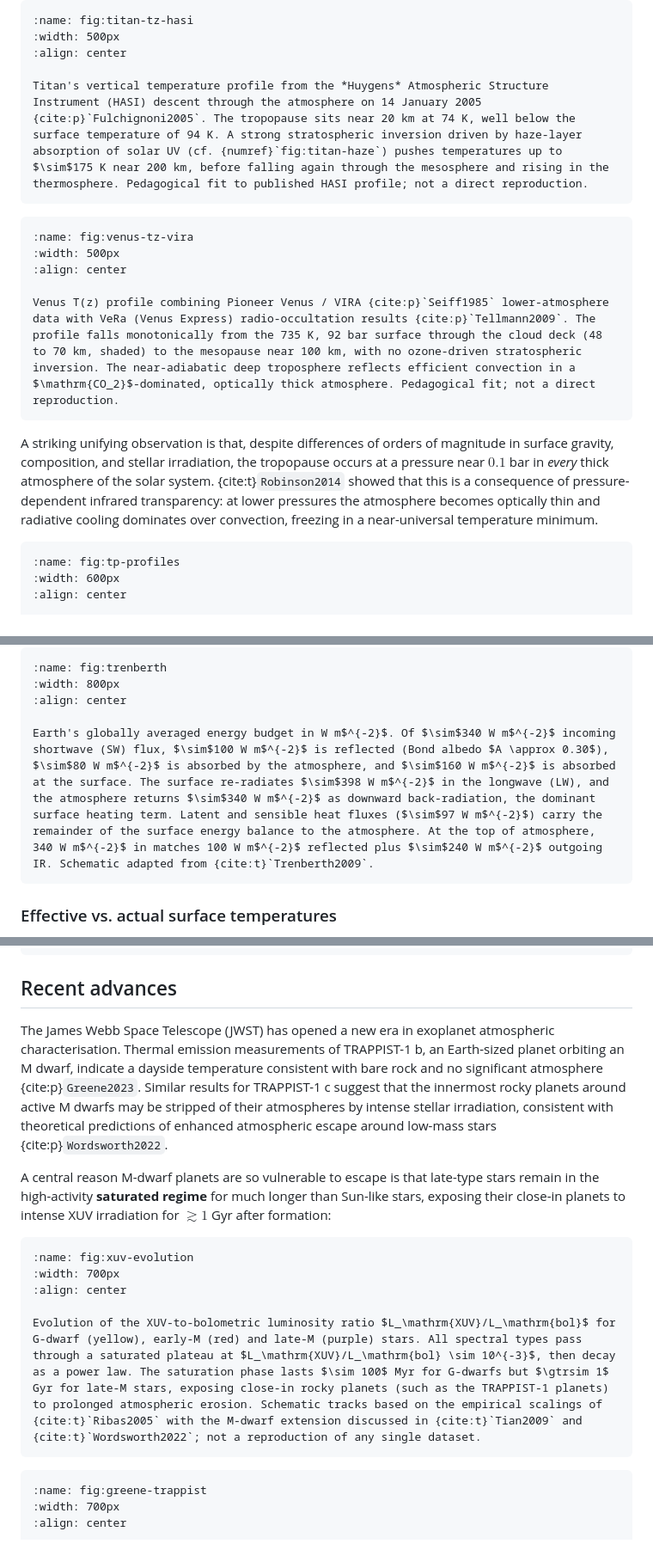
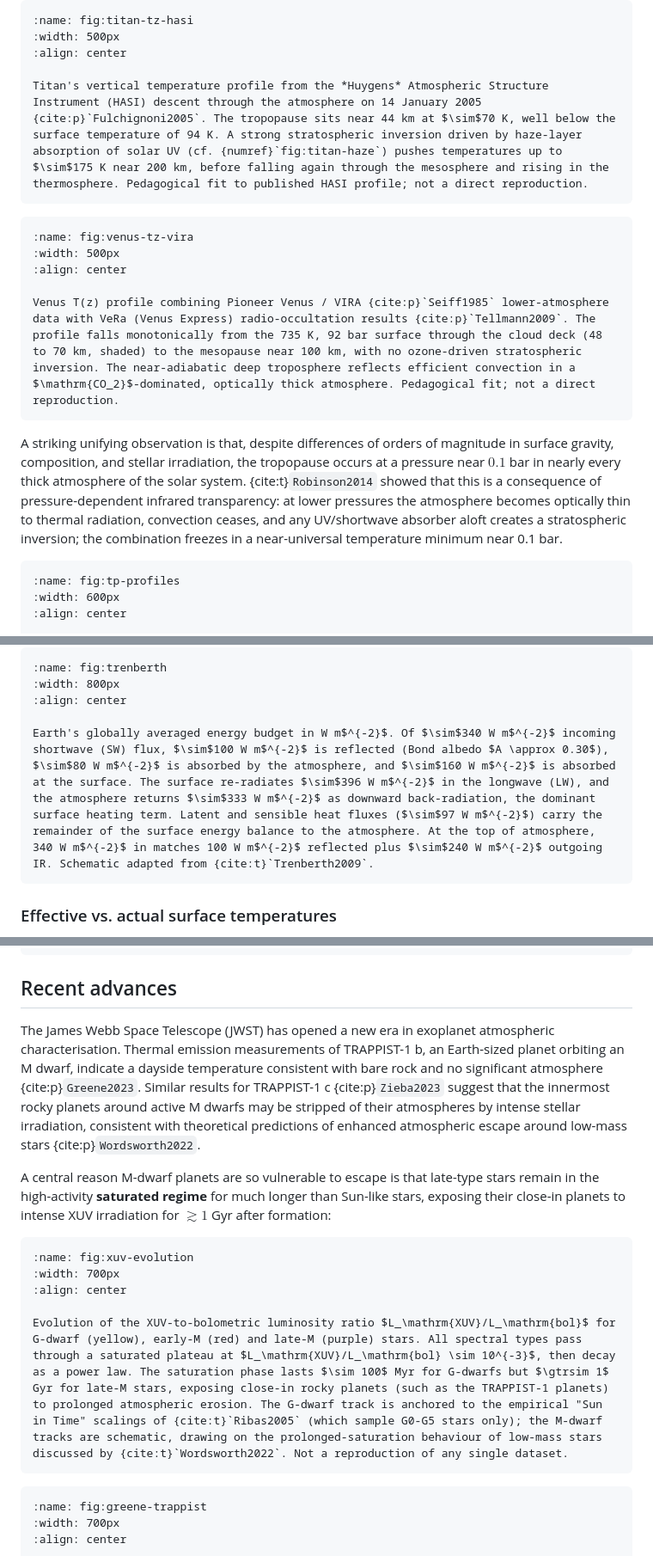
Before and after one commit to FormingWorlds/IntroductionToPlanetaryScience, a Markdown page: book/05_atmospheres_1/atmospheres_1.md, 3 parts joined by grey strips. Shown at 86% size. Rendered like a GitHub page.

Commit message:
L05: deep-verification fixes (9 findings applied)
CRITICAL:
- Titan tropopause altitude in fig:titan-tz-hasi caption: was "20 km
  at 74 K"; Fulchignoni2005 (Fig 2, Fig 5) gives 44 km at 70.43 K.
  Now reads "44 km at ~70 K".
- Trenberth2009 energy-budget caption: back-radiation 340 -> 333 W/m^2
  (Fig 1 of paper); surface upward LW 398 -> 396 W/m^2.
- Wordsworth2022 mis-cited for TRAPPIST-1 c JWST observations;
  Wordsworth2022 is a pre-JWST review and contains no observational
  TRAPPIST-1 c result. Added Zieba2023 cite for the observation;
  Wordsworth2022 retained for the theoretical prediction.
- Tian2009 mis-attributed in fig:xuv-evolution caption as M-dwarf XUV
  source; the paper is purely about Mars CO2 escape and contains no
  M-dwarf content. Citation removed.
- Ribas2005 implied to provide M-dwarf tracks; the "Sun in Time"
  sample is G0-G5 only. Caption restructured to anchor the G-dwarf
  track to Ribas2005 and the M-dwarf tracks to Wordsworth2022 (no
  empirical M-dwarf saturation reference is in the bib).
- Owen2019 caption: core mass range "1.5-6.5 M_E" -> "6.5-15 M_E"
  (per Owen2019 Fig 3 caption: blue=15 M_E, green=6.5 M_E).

MEDIUM:
- Owen2019 caption: "different colours indicate different core
  compositions" -> "core masses" (composition is held fixed; mass
  varies).
- Robinson2014 0.1-bar tropopause mechanism: "radiative cooling
  dominates over convection" was incomplete; the inversion requires
  shortwave heating aloft. Caption now mentions the
  optically-thin-to-IR + UV-absorber requirement; "every" softened
  to "nearly every" (Robinson2014 notes Venus is an exception).
- Jakosky2018 escape rate "~2-3 kg/s" -> "~1-3 kg/s" with seasonal
  variability noted (Jakosky2018 reports H Jeans 1.6-11e26 atoms/s,
  combined H+O 1.9-3.4 kg/s).

Files changed: 1, 7 insertions, 7 deletions.

````diff
--- a/book/05_atmospheres_1/atmospheres_1.md
+++ b/book/05_atmospheres_1/atmospheres_1.md
@@ -269,7 +269,7 @@ Detached haze layers in Titan's upper atmosphere imaged at the limb by the Cassi
 :width: 500px
 :align: center
 
-Titan's vertical temperature profile from the *Huygens* Atmospheric Structure Instrument (HASI) descent through the atmosphere on 14 January 2005 {cite:p}`Fulchignoni2005`. The tropopause sits near 20 km at 74 K, well below the surface temperature of 94 K. A strong stratospheric inversion driven by haze-layer absorption of solar UV (cf. {numref}`fig:titan-haze`) pushes temperatures up to $\sim$175 K near 200 km, before falling again through the mesosphere and rising in the thermosphere. Pedagogical fit to published HASI profile; not a direct reproduction.
+Titan's vertical temperature profile from the *Huygens* Atmospheric Structure Instrument (HASI) descent through the atmosphere on 14 January 2005 {cite:p}`Fulchignoni2005`. The tropopause sits near 44 km at $\sim$70 K, well below the surface temperature of 94 K. A strong stratospheric inversion driven by haze-layer absorption of solar UV (cf. {numref}`fig:titan-haze`) pushes temperatures up to $\sim$175 K near 200 km, before falling again through the mesosphere and rising in the thermosphere. Pedagogical fit to published HASI profile; not a direct reproduction.
 ```
 
 ```{figure} figures/venus_tz_vira.avif
@@ -280,7 +280,7 @@ Titan's vertical temperature profile from the *Huygens* Atmospheric Structure In
 Venus T(z) profile combining Pioneer Venus / VIRA {cite:p}`Seiff1985` lower-atmosphere data with VeRa (Venus Express) radio-occultation results {cite:p}`Tellmann2009`. The profile falls monotonically from the 735 K, 92 bar surface through the cloud deck (48 to 70 km, shaded) to the mesopause near 100 km, with no ozone-driven stratospheric inversion. The near-adiabatic deep troposphere reflects efficient convection in a $\mathrm{CO_2}$-dominated, optically thick atmosphere. Pedagogical fit; not a direct reproduction.
 ```
 
-A striking unifying observation is that, despite differences of orders of magnitude in surface gravity, composition, and stellar irradiation, the tropopause occurs at a pressure near $0.1$ bar in *every* thick atmosphere of the solar system. {cite:t}`Robinson2014` showed that this is a consequence of pressure-dependent infrared transparency: at lower pressures the atmosphere becomes optically thin and radiative cooling dominates over convection, freezing in a near-universal temperature minimum.
+A striking unifying observation is that, despite differences of orders of magnitude in surface gravity, composition, and stellar irradiation, the tropopause occurs at a pressure near $0.1$ bar in nearly every thick atmosphere of the solar system. {cite:t}`Robinson2014` showed that this is a consequence of pressure-dependent infrared transparency: at lower pressures the atmosphere becomes optically thin to thermal radiation, convection ceases, and any UV/shortwave absorber aloft creates a stratospheric inversion; the combination freezes in a near-universal temperature minimum near 0.1 bar.
 
 ```{figure} figures/atmosphere_tp_robinson.avif
 :name: fig:tp-profiles
@@ -384,7 +384,7 @@ For Earth, satellite radiometry has measured the individual flux components of t
 :width: 800px
 :align: center
 
-Earth's globally averaged energy budget in W m$^{-2}$. Of $\sim$340 W m$^{-2}$ incoming shortwave (SW) flux, $\sim$100 W m$^{-2}$ is reflected (Bond albedo $A \approx 0.30$), $\sim$80 W m$^{-2}$ is absorbed by the atmosphere, and $\sim$160 W m$^{-2}$ is absorbed at the surface. The surface re-radiates $\sim$398 W m$^{-2}$ in the longwave (LW), and the atmosphere returns $\sim$340 W m$^{-2}$ as downward back-radiation, the dominant surface heating term. Latent and sensible heat fluxes ($\sim$97 W m$^{-2}$) carry the remainder of the surface energy balance to the atmosphere. At the top of atmosphere, 340 W m$^{-2}$ in matches 100 W m$^{-2}$ reflected plus $\sim$240 W m$^{-2}$ outgoing IR. Schematic adapted from {cite:t}`Trenberth2009`.
+Earth's globally averaged energy budget in W m$^{-2}$. Of $\sim$340 W m$^{-2}$ incoming shortwave (SW) flux, $\sim$100 W m$^{-2}$ is reflected (Bond albedo $A \approx 0.30$), $\sim$80 W m$^{-2}$ is absorbed by the atmosphere, and $\sim$160 W m$^{-2}$ is absorbed at the surface. The surface re-radiates $\sim$396 W m$^{-2}$ in the longwave (LW), and the atmosphere returns $\sim$333 W m$^{-2}$ as downward back-radiation, the dominant surface heating term. Latent and sensible heat fluxes ($\sim$97 W m$^{-2}$) carry the remainder of the surface energy balance to the atmosphere. At the top of atmosphere, 340 W m$^{-2}$ in matches 100 W m$^{-2}$ reflected plus $\sim$240 W m$^{-2}$ outgoing IR. Schematic adapted from {cite:t}`Trenberth2009`.
 ```
 
 ### Effective vs. actual surface temperatures
@@ -650,7 +650,7 @@ Escape velocity versus surface temperature for solar system bodies. Diagonal lin
 
 ## Recent advances
 
-The James Webb Space Telescope (JWST) has opened a new era in exoplanet atmospheric characterisation. Thermal emission measurements of TRAPPIST-1 b, an Earth-sized planet orbiting an M dwarf, indicate a dayside temperature consistent with bare rock and no significant atmosphere {cite:p}`Greene2023`. Similar results for TRAPPIST-1 c suggest that the innermost rocky planets around active M dwarfs may be stripped of their atmospheres by intense stellar irradiation, consistent with theoretical predictions of enhanced atmospheric escape around low-mass stars {cite:p}`Wordsworth2022`.
+The James Webb Space Telescope (JWST) has opened a new era in exoplanet atmospheric characterisation. Thermal emission measurements of TRAPPIST-1 b, an Earth-sized planet orbiting an M dwarf, indicate a dayside temperature consistent with bare rock and no significant atmosphere {cite:p}`Greene2023`. Similar results for TRAPPIST-1 c {cite:p}`Zieba2023` suggest that the innermost rocky planets around active M dwarfs may be stripped of their atmospheres by intense stellar irradiation, consistent with theoretical predictions of enhanced atmospheric escape around low-mass stars {cite:p}`Wordsworth2022`.
 
 A central reason M-dwarf planets are so vulnerable to escape is that late-type stars remain in the high-activity **saturated regime** for much longer than Sun-like stars, exposing their close-in planets to intense XUV irradiation for $\gtrsim 1$ Gyr after formation:
 
@@ -659,7 +659,7 @@ A central reason M-dwarf planets are so vulnerable to escape is that late-type s
 :width: 700px
 :align: center
 
-Evolution of the XUV-to-bolometric luminosity ratio $L_\mathrm{XUV}/L_\mathrm{bol}$ for G-dwarf (yellow), early-M (red) and late-M (purple) stars. All spectral types pass through a saturated plateau at $L_\mathrm{XUV}/L_\mathrm{bol} \sim 10^{-3}$, then decay as a power law. The saturation phase lasts $\sim 100$ Myr for G-dwarfs but $\gtrsim 1$ Gyr for late-M stars, exposing close-in rocky planets (such as the TRAPPIST-1 planets) to prolonged atmospheric erosion. Schematic tracks based on the empirical scalings of {cite:t}`Ribas2005` with the M-dwarf extension discussed in {cite:t}`Tian2009` and {cite:t}`Wordsworth2022`; not a reproduction of any single dataset.
+Evolution of the XUV-to-bolometric luminosity ratio $L_\mathrm{XUV}/L_\mathrm{bol}$ for G-dwarf (yellow), early-M (red) and late-M (purple) stars. All spectral types pass through a saturated plateau at $L_\mathrm{XUV}/L_\mathrm{bol} \sim 10^{-3}$, then decay as a power law. The saturation phase lasts $\sim 100$ Myr for G-dwarfs but $\gtrsim 1$ Gyr for late-M stars, exposing close-in rocky planets (such as the TRAPPIST-1 planets) to prolonged atmospheric erosion. The G-dwarf track is anchored to the empirical "Sun in Time" scalings of {cite:t}`Ribas2005` (which sample G0-G5 stars only); the M-dwarf tracks are schematic, drawing on the prolonged-saturation behaviour of low-mass stars discussed by {cite:t}`Wordsworth2022`. Not a reproduction of any single dataset.
 ```
 
 ```{figure} figures/trappist1b_jwst_greene2023.avif
````
Also changed, not shown: other parts of book/05_atmospheres_1/atmospheres_1.md (+2 -2 lines).
